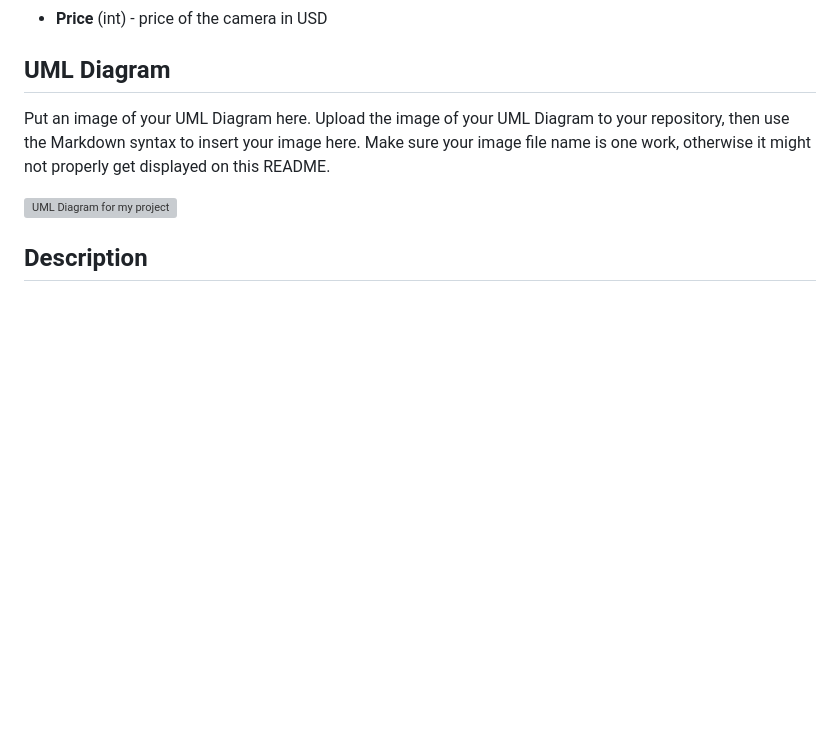
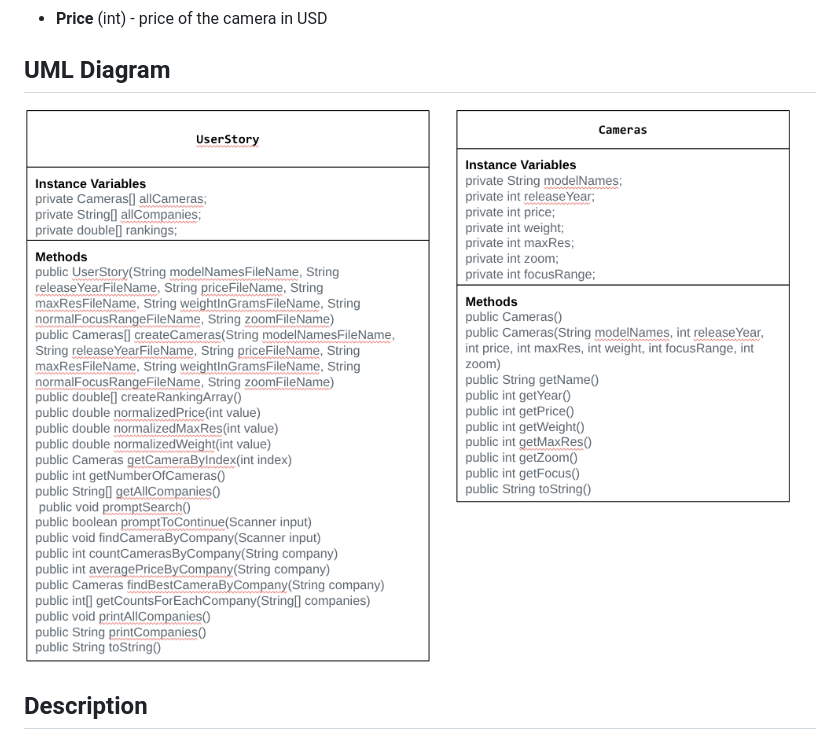
Before and after one commit to A-Garibay/data-for-social-good, a Markdown page: README.md, the part around the change. Rendered like a GitHub page; pictures changed too: image-1.png (added); blank space fills up the shorter version; grey boxes are pictures that could not be loaded.

Commit message:
re

```diff
--- a/README.md
+++ b/README.md
@@ -30,9 +30,7 @@ Dataset: https://www.kaggle.com/datasets/crawford/1000-cameras-dataset?select=ca
 
 ## UML Diagram
 
-Put an image of your UML Diagram here. Upload the image of your UML Diagram to your repository, then use the Markdown syntax to insert your image here. Make sure your image file name is one work, otherwise it might not properly get displayed on this README.
-
-![UML Diagram for my project](nameOfImageFileHere.png)
+![UML Diagram for my project](image-1.png)
 
 ## Description
 
```
